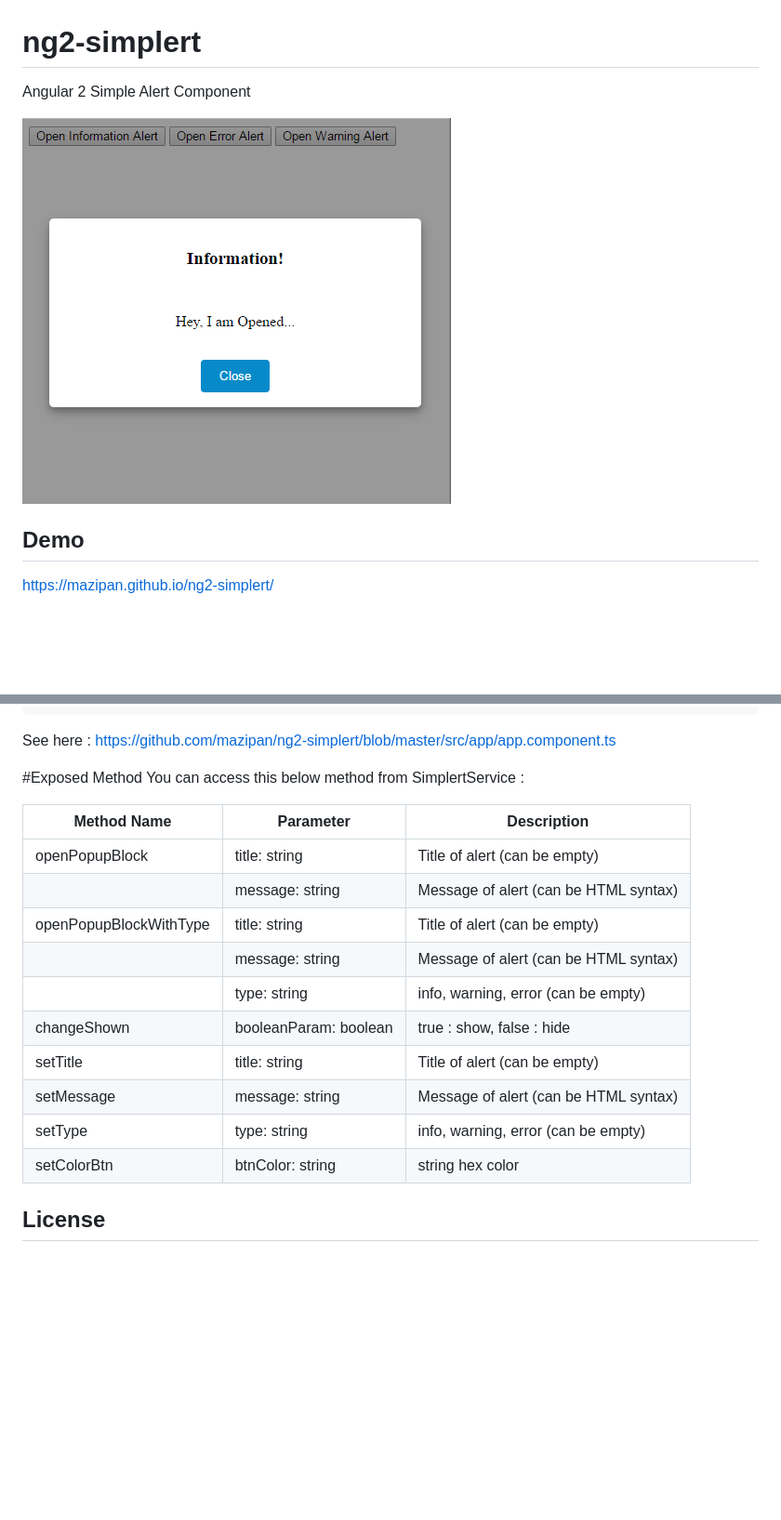
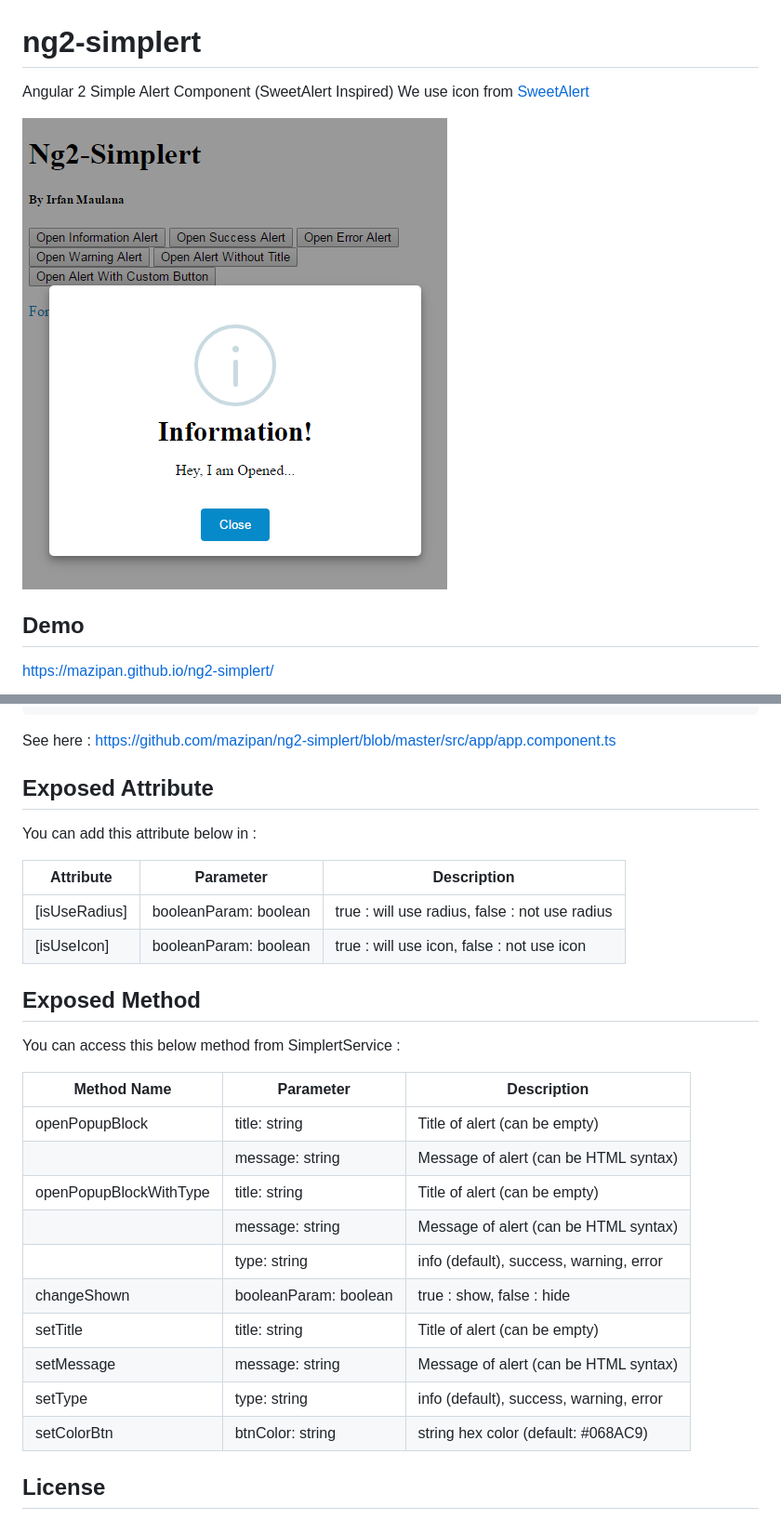
Before and after one commit to mazipan/ng2-simplert, a Markdown page: README.md, 2 parts joined by grey strips. Shown: that part at 93% size. GitHub-like rendering; pictures changed too: screenshoot.PNG; blank space fills up the shorter version.

Commit message:
add icon when set type

````diff
--- a/README.md
+++ b/README.md
@@ -1,5 +1,6 @@
 # ng2-simplert
-Angular 2 Simple Alert Component
+Angular 2 Simple Alert Component (SweetAlert Inspired)
+We use icon from [SweetAlert](https://github.com/t4t5/sweetalert)
 
 ![Ng2-Simplert](https://raw.githubusercontent.com/mazipan/ng2-simplert/master/screenshoot.PNG)
 
@@ -58,7 +59,15 @@ export class AppComponent {
 ```
 See here : https://github.com/mazipan/ng2-simplert/blob/master/src/app/app.component.ts
 
-#Exposed Method
+## Exposed Attribute
+You can add this attribute below in <SimplertComponent> :
+
+| Attribute         	        | Parameter             	| Description                                        	|
+|---------------------------	|-----------------------	|---------------------------------------------------	|
+| [isUseRadius]         	    | booleanParam: boolean   | true : will use radius, false : not use radius     	|
+| [isUseIcon]         	      | booleanParam: boolean   | true : will use icon, false : not use icon         	|
+
+## Exposed Method
 You can access this below method from SimplertService :
 
 | Method Name        	        | Parameter             	| Description                                        	|
@@ -67,12 +76,12 @@ You can access this below method from SimplertService :
 |                    	        | message: string  	      | Message of alert (can be HTML syntax)              	|
 | openPopupBlockWithType     	| title: string         	| Title of alert (can be empty)                      	|
 |                    	        | message: string  	      | Message of alert (can be HTML syntax)              	|
-|                    	        | type: string  	        | info, warning, error (can be empty)                	|
+|                    	        | type: string  	        | info (default), success, warning, error           	|
 | changeShown     	          | booleanParam: boolean  	| true : show, false : hide                          	|
 | setTitle     	              | title: string  	        | Title of alert (can be empty)                      	|
 | setMessage     	            | message: string  	      | Message of alert (can be HTML syntax)              	|
-| setType     	              | type: string  	        | info, warning, error (can be empty)                	|
-| setColorBtn     	          | btnColor: string      	| string hex color                                  	|
+| setType     	              | type: string  	        | info (default), success, warning, error           	|
+| setColorBtn     	          | btnColor: string      	| string hex color (default: #068AC9)                	|
 
 ## License
 MIT License
````
Also changed, not shown: 5 other files.
